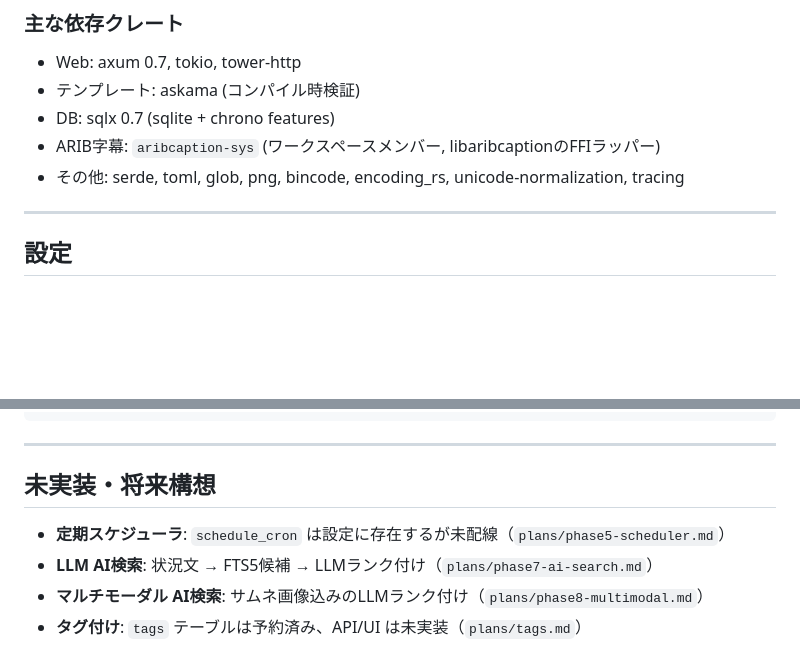
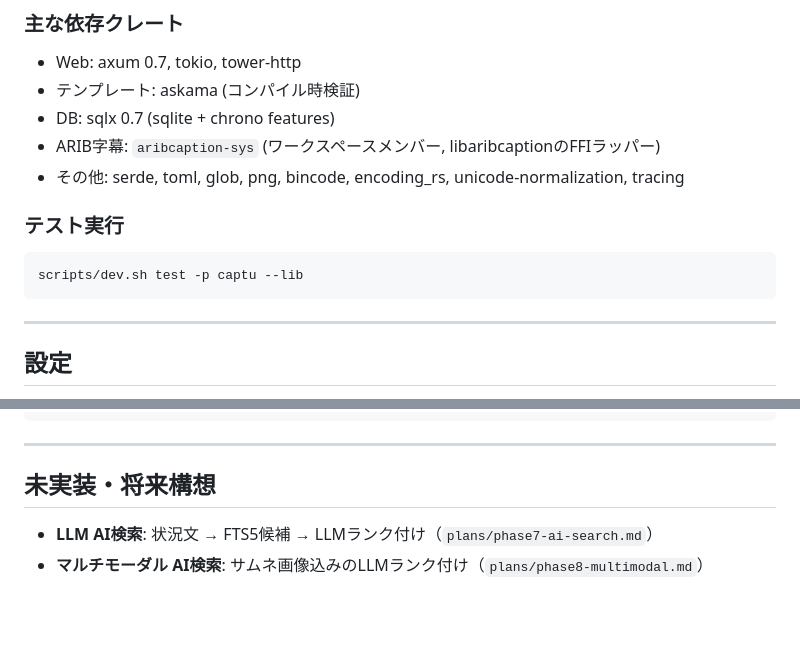
Before and after one commit to AISMIRIN/captu, a Markdown page: docs/spec.md, 2 parts joined by grey strips. Rendered like a GitHub page; blank space fills up the shorter version.

Commit message:
update: add test command

````diff
--- a/docs/spec.md
+++ b/docs/spec.md
@@ -97,6 +97,11 @@ scripts/dev.sh build
 - DB: sqlx 0.7 (sqlite + chrono features)
 - ARIB字幕: `aribcaption-sys` (ワークスペースメンバー, libaribcaptionのFFIラッパー)
 - その他: serde, toml, glob, png, bincode, encoding_rs, unicode-normalization, tracing
+
+### テスト実行
+```bash
+scripts/dev.sh test -p captu --lib
+```
 
 ---
 
@@ -430,7 +435,5 @@ async function handleJpeg(captionId, frameN) {
 
 ## 未実装・将来構想
 
-- **定期スケジューラ**: `schedule_cron` は設定に存在するが未配線（`plans/phase5-scheduler.md`）
 - **LLM AI検索**: 状況文 → FTS5候補 → LLMランク付け（`plans/phase7-ai-search.md`）
 - **マルチモーダル AI検索**: サムネ画像込みのLLMランク付け（`plans/phase8-multimodal.md`）
-- **タグ付け**: `tags` テーブルは予約済み、API/UI は未実装（`plans/tags.md`）
````
